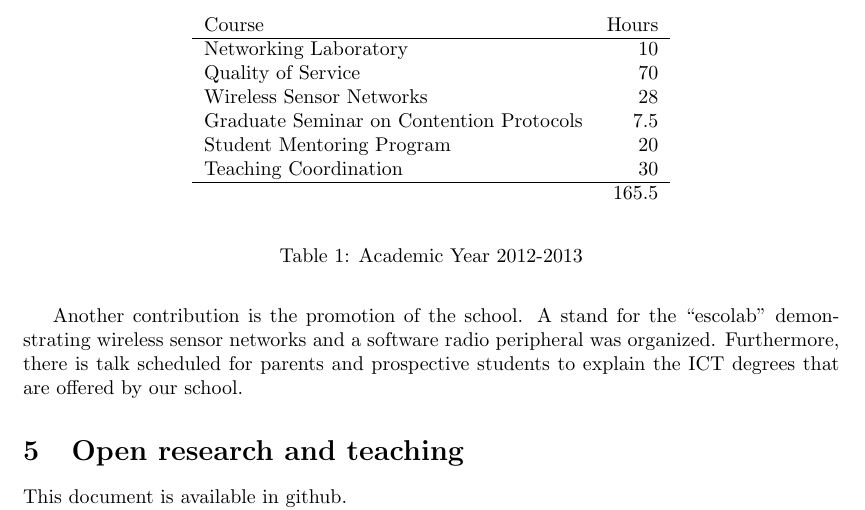
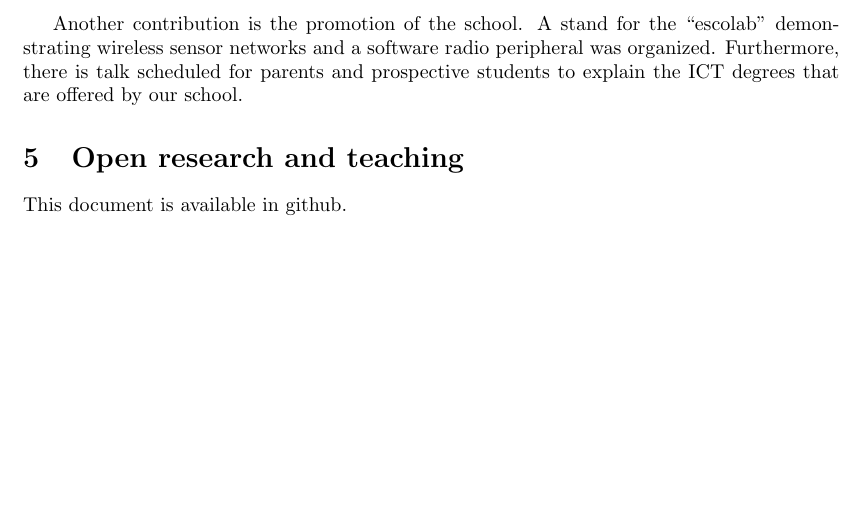
Before and after one commit to jbarcelo/research-plan, a LaTeX paper (barcelo_research_plan.tex): part of page 6 of 7, cut at the place of the change, the shorter picture padded with empty space. Compiled offline with LaTeX, dvips and Ghostscript.

Commit message:
no table

```diff
--- a/barcelo_research_plan.tex
+++ b/barcelo_research_plan.tex
@@ -224,24 +224,6 @@ Another contribution is the promotion of the school.
 A stand for the ``escolab'' demonstrating wireless sensor networks and a software radio peripheral was organized.
 Furthermore, there is talk scheduled for parents and prospective students to explain the ICT degrees that are offered by our school.
 
-\begin{table}
-\begin{center}
-\begin{tabular}{ l r }
-  Course & Hours \\
-  \hline
-  Networking Laboratory & 10 \\
-  Quality of Service &  70\\
-  Wireless Sensor Networks & 28 \\
-  Graduate Seminar on Contention Protocols & 7.5 \\
-  Student Mentoring Program & 20 \\
-  Teaching Coordination & 30 \\
-  \hline
-  & 165.5 \\
-\end{tabular}
-\end{center}
-\caption{Academic Year 2012-2013}
-\end{table}
-
 \section{Open research and teaching}
 
 This document is available in github.
```
Also changed, not shown: barcelo_research_plan.pdf.
